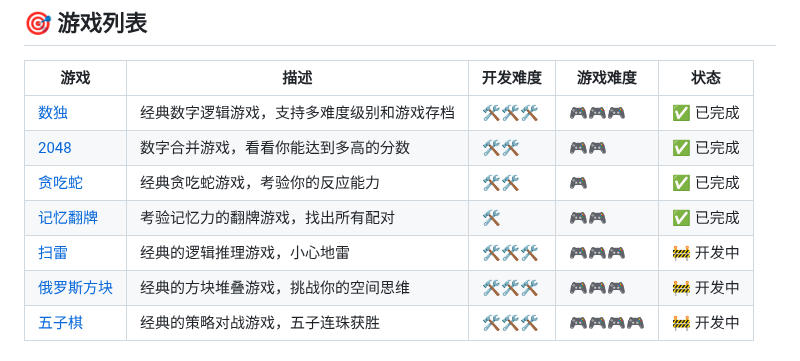
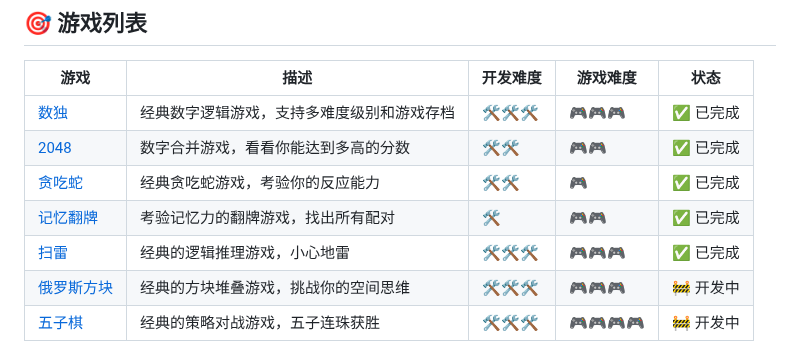
Before and after one commit to huazie/flea-game, a Markdown page: README.md, the part around the change. Rendered like a GitHub page.

```diff
--- a/README.md
+++ b/README.md
@@ -10,7 +10,7 @@ Flea Game是一个基于Web技术的小游戏合集项目，旨在提供一系
 | [2048](./2048/) | 数字合并游戏，看看你能达到多高的分数 | 🛠️🛠️ | 🎮🎮 | ✅ 已完成 |
 | [贪吃蛇](./snake/) | 经典贪吃蛇游戏，考验你的反应能力 | 🛠️🛠️ | 🎮 | ✅ 已完成 |
 | [记忆翻牌](./memory/) | 考验记忆力的翻牌游戏，找出所有配对 | 🛠️ | 🎮🎮 | ✅ 已完成 |
-| [扫雷](./minesweeper/) | 经典的逻辑推理游戏，小心地雷 | 🛠️🛠️🛠️ | 🎮🎮🎮 | 🚧 开发中 |
+| [扫雷](./minesweeper/) | 经典的逻辑推理游戏，小心地雷 | 🛠️🛠️🛠️ | 🎮🎮🎮 | ✅ 已完成 |
 | [俄罗斯方块](./tetris/) | 经典的方块堆叠游戏，挑战你的空间思维 | 🛠️🛠️🛠️ | 🎮🎮🎮 | 🚧 开发中 |
 | [五子棋](./gobang/) | 经典的策略对战游戏，五子连珠获胜 | 🛠️🛠️🛠️ | 🎮🎮🎮🎮 | 🚧 开发中 |
 
```
Also changed, not shown: minesweeper/README.md (added, +74 -0 lines).
